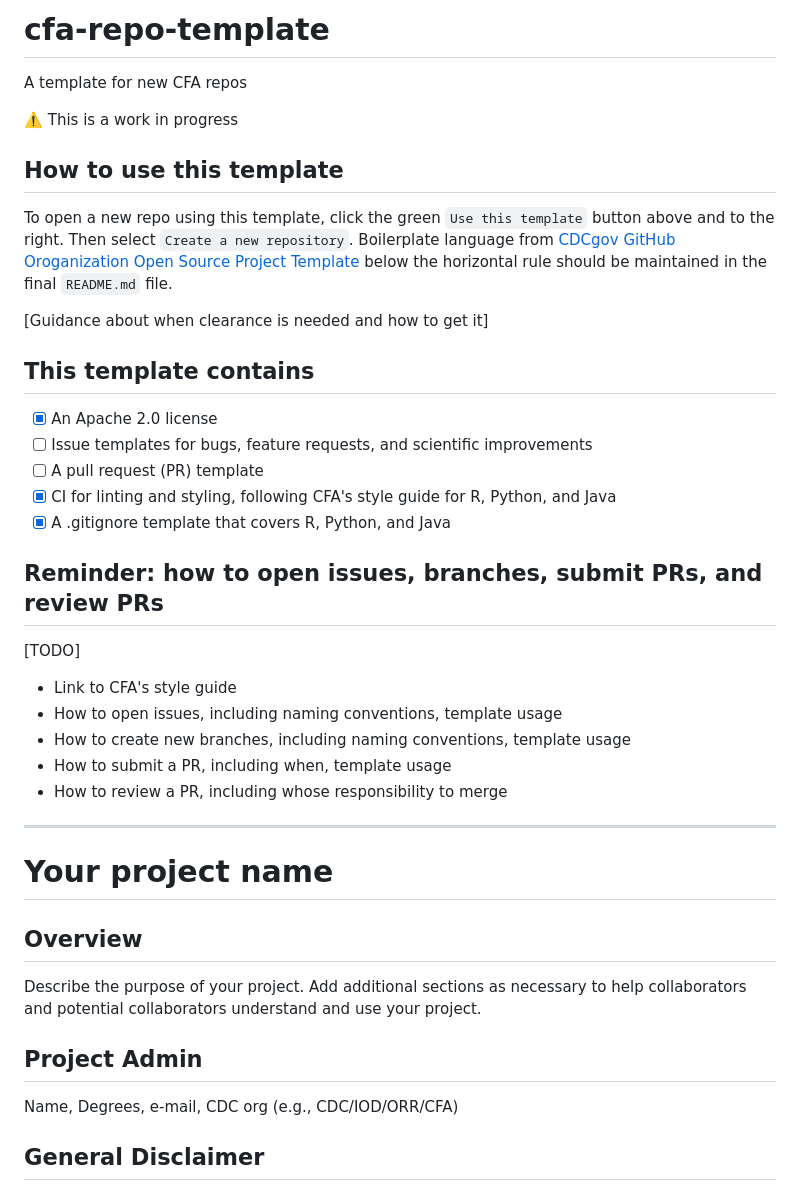
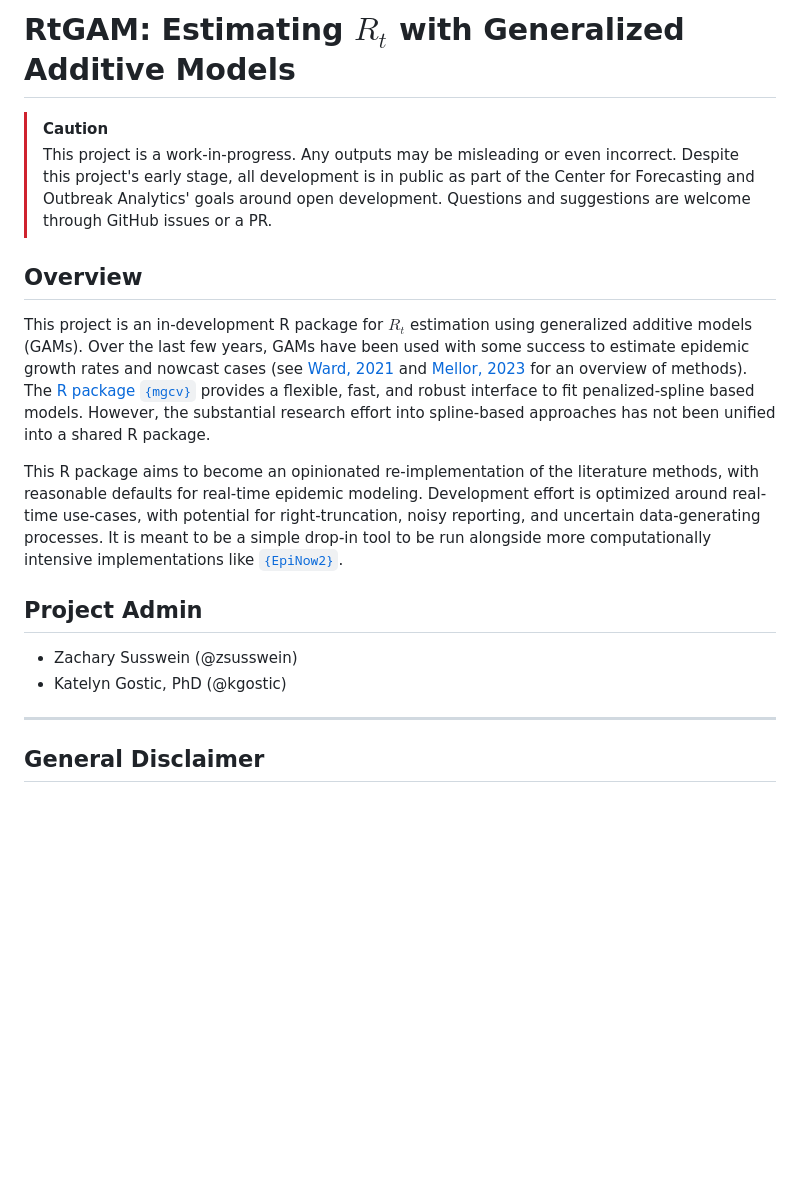
Before and after one commit to CDCgov/cfa-gam-rt, a Markdown page: README.md, the part around the change. GitHub-like rendering; blank space fills up the shorter version.

Commit message:
Basic README (#2)
* Placeholder project overview

* Add citations

```diff
--- a/README.md
+++ b/README.md
@@ -1,41 +1,25 @@
-# cfa-repo-template
-A template for new CFA repos
+# RtGAM: Estimating $R_t$ with Generalized Additive Models
 
-⚠️ This is a work in progress
-
-## How to use this template
-To open a new repo using this template, click the green `Use this template`
-button above and to the right. Then select `Create a new repository`.
-Boilerplate language from [CDCgov GitHub Oroganization Open Source Project Template](https://github.com/cdcgov/template)
-below the horizontal rule should be maintained in the final `README.md` file.
-
-[Guidance about when clearance is needed and how to get it]
-
-## This template contains
-- [x] An Apache 2.0 license
-- [ ] Issue templates for bugs, feature requests, and scientific improvements
-- [ ] A pull request (PR) template
-- [x] CI for linting and styling, following CFA's style guide for R, Python, and Java
-- [x] A .gitignore template that covers R, Python, and Java
-
-## Reminder: how to open issues, branches, submit PRs, and review PRs
-[TODO]
-* Link to CFA's style guide
-* How to open issues, including naming conventions, template usage
-* How to create new branches, including naming conventions, template usage
-* How to submit a PR, including when, template usage
-* How to review a PR, including whose responsibility to merge
-
-------------------------------------------------------------------------------------
-# Your project name
+> [!CAUTION]
+> This project is a work-in-progress. Any outputs may be misleading or even incorrect. Despite this project's early stage, all development is in public as part of the Center for Forecasting and Outbreak Analytics' goals around open development. Questions and suggestions are welcome through GitHub issues or a PR.
 
 ## Overview
 
-Describe the purpose of your project. Add additional sections as necessary to help collaborators and potential collaborators understand and use your project.
+This project is an in-development R package for $R_t$ estimation using generalized additive models (GAMs).
+Over the last few years, GAMs have been used with some success to estimate epidemic growth rates and nowcast cases (see [Ward, 2021](https://doi.org/10.1136/bmjopen-2021-056636) and [Mellor, 2023](https://doi.org/10.1038/s43856-023-00424-4) for an overview of methods).
+The [R package `{mgcv}`](https://cran.r-project.org/web/packages/mgcv/index.html) provides a flexible, fast, and robust interface to fit penalized-spline based models.
+However, the substantial research effort into spline-based approaches has not been unified into a shared R package.
+
+This R package aims to become an opinionated re-implementation of the literature methods, with reasonable defaults for real-time epidemic modeling.
+Development effort is optimized around real-time use-cases, with potential for right-truncation, noisy reporting, and uncertain data-generating processes.
+It is meant to be a simple drop-in tool to be run alongside more computationally intensive implementations like [`{EpiNow2}`](https://github.com/epiforecasts/EpiNow2).
 
 ## Project Admin
 
-Name, Degrees, e-mail, CDC org (e.g., CDC/IOD/ORR/CFA)
+- Zachary Susswein (@zsusswein)
+- Katelyn Gostic, PhD (@kgostic)
+
+------------------------------------------------------------------------------------
 
 ## General Disclaimer
 This repository was created for use by CDC programs to collaborate on public health related projects in support of the [CDC mission](https://www.cdc.gov/about/organization/mission.htm).  GitHub is not hosted by the CDC, but is a third party website used by CDC and its partners to share information and collaborate on software. CDC use of GitHub does not imply an endorsement of any one particular service, product, or enterprise.
```
